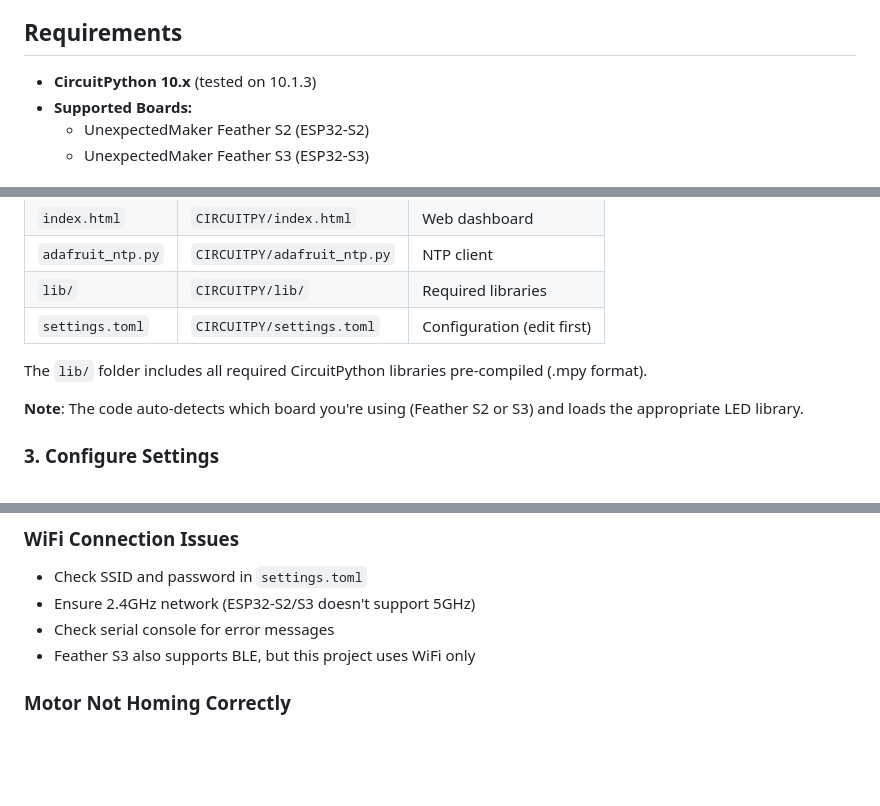
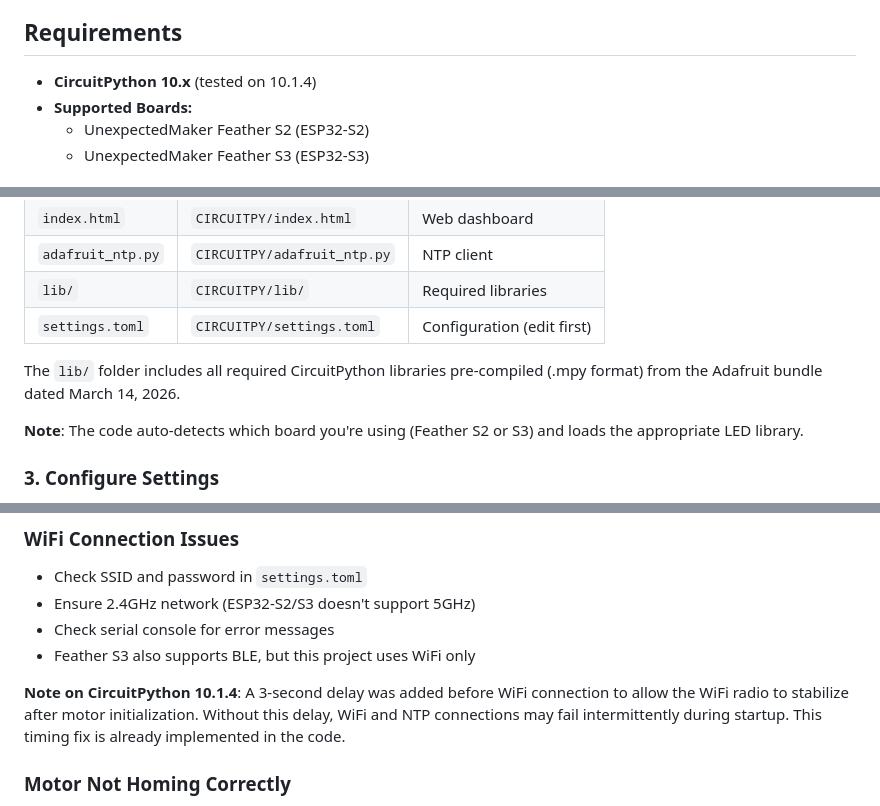
Before and after one commit to ohararp/FlipDotCircleClock, a Markdown page: README.md, 3 parts joined by grey strips. Rendered like a GitHub page; blank space fills up the shorter version.

Commit message:
Update README for CircuitPython 10.1.4 and document WiFi timing fix
- Update tested version from 10.1.3 to 10.1.4
- Note library bundle date (March 14, 2026)
- Document 3-second WiFi delay fix in troubleshooting section

Co-Authored-By: Claude Opus 4.5 <noreply@anthropic.com>

```diff
--- a/README.md
+++ b/README.md
@@ -14,7 +14,7 @@ A CircuitPython-based flip dot clock with a mechanical minute hand, running on U
 
 ## Requirements
 
-- **CircuitPython 10.x** (tested on 10.1.3)
+- **CircuitPython 10.x** (tested on 10.1.4)
 - **Supported Boards:**
   - UnexpectedMaker Feather S2 (ESP32-S2)
   - UnexpectedMaker Feather S3 (ESP32-S3)
@@ -188,7 +188,7 @@ Copy the following files/folders from this repository to your CIRCUITPY drive:
 | `lib/` | `CIRCUITPY/lib/` | Required libraries |
 | `settings.toml` | `CIRCUITPY/settings.toml` | Configuration (edit first) |
 
-The `lib/` folder includes all required CircuitPython libraries pre-compiled (.mpy format).
+The `lib/` folder includes all required CircuitPython libraries pre-compiled (.mpy format) from the Adafruit bundle dated March 14, 2026.
 
 **Note**: The code auto-detects which board you're using (Feather S2 or S3) and loads the appropriate LED library.
 
@@ -445,6 +445,8 @@ Daylight Saving Time is automatically calculated for:
 - Check serial console for error messages
 - Feather S3 also supports BLE, but this project uses WiFi only
 
+**Note on CircuitPython 10.1.4**: A 3-second delay was added before WiFi connection to allow the WiFi radio to stabilize after motor initialization. Without this delay, WiFi and NTP connections may fail intermittently during startup. This timing fix is already implemented in the code.
+
 ### Motor Not Homing Correctly
 - Verify hall sensor connection (IO14)
 - Check magnet position on minute hand
```
